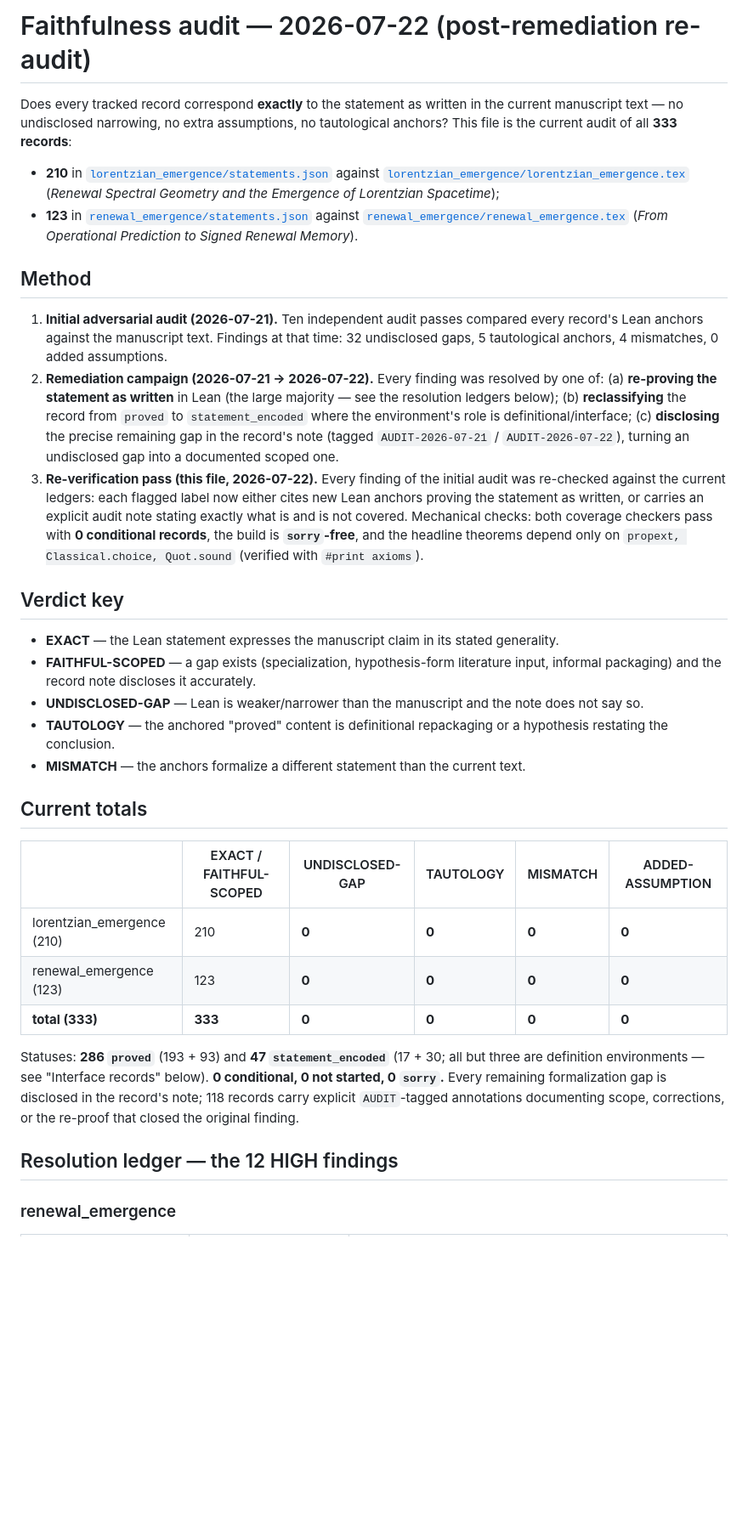
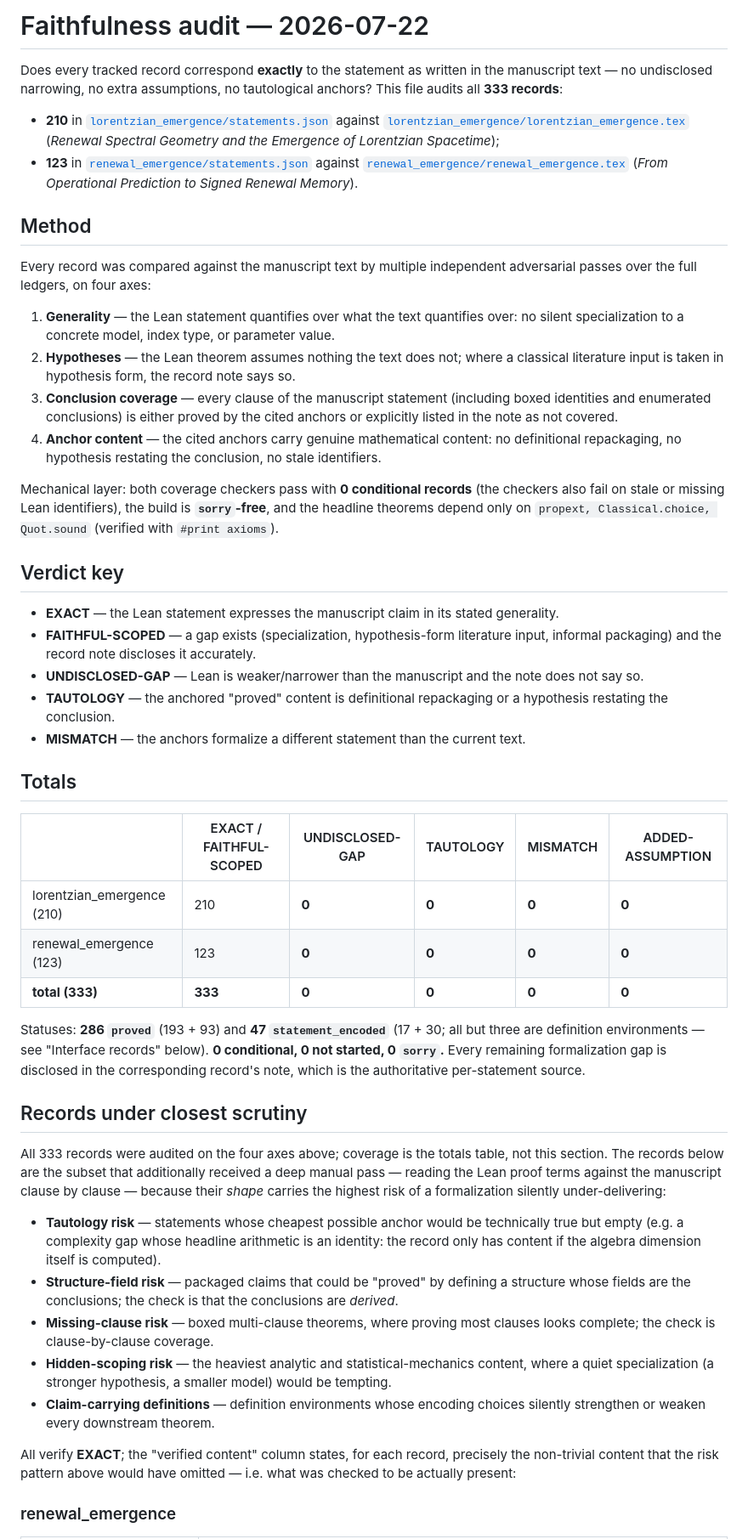
Before and after one commit to AI-MathPhys/renewal-geometry, a Markdown page: manuscripts/faithfulness_audit_2026-07-22.md, the part around one of its changes. Shown at 85% size. GitHub-like rendering; blank space fills up the shorter version.

Commit message:
fixed the audit

```diff
--- a/manuscripts/faithfulness_audit_2026-07-22.md
+++ b/manuscripts/faithfulness_audit_2026-07-22.md
@@ -1,8 +1,8 @@
-# Faithfulness audit — 2026-07-22 (post-remediation re-audit)
+# Faithfulness audit — 2026-07-22
 
-Does every tracked record correspond **exactly** to the statement as written in the
-current manuscript text — no undisclosed narrowing, no extra assumptions, no
-tautological anchors? This file is the current audit of all **333 records**:
+Does every tracked record correspond **exactly** to the statement as written in
+the manuscript text — no undisclosed narrowing, no extra assumptions, no
+tautological anchors? This file audits all **333 records**:
 
 - **210** in [`lorentzian_emergence/statements.json`](lorentzian_emergence/statements.json)
   against [`lorentzian_emergence/lorentzian_emergence.tex`](lorentzian_emergence/lorentzian_emergence.tex)
@@ -13,23 +13,26 @@ tautological anchors? This file is the current audit of all **333 records**:
 
 ## Method
 
-1. **Initial adversarial audit (2026-07-21).** Ten independent audit passes compared
-   every record's Lean anchors against the manuscript text. Findings at that time:
-   32 undisclosed gaps, 5 tautological anchors, 4 mismatches, 0 added assumptions.
-2. **Remediation campaign (2026-07-21 → 2026-07-22).** Every finding was resolved by
-   one of: (a) **re-proving the statement as written** in Lean (the large majority —
-   see the resolution ledgers below); (b) **reclassifying** the record from `proved`
-   to `statement_encoded` where the environment's role is definitional/interface;
-   (c) **disclosing** the precise remaining gap in the record's note (tagged
-   `AUDIT-2026-07-21` / `AUDIT-2026-07-22`), turning an undisclosed gap into a
-   documented scoped one.
-3. **Re-verification pass (this file, 2026-07-22).** Every finding of the initial
-   audit was re-checked against the current ledgers: each flagged label now either
-   cites new Lean anchors proving the statement as written, or carries an explicit
-   audit note stating exactly what is and is not covered. Mechanical checks:
-   both coverage checkers pass with **0 conditional records**, the build is
-   **`sorry`-free**, and the headline theorems depend only on
-   `propext, Classical.choice, Quot.sound` (verified with `#print axioms`).
+Every record was compared against the manuscript text by multiple independent
+adversarial passes over the full ledgers, on four axes:
+
+1. **Generality** — the Lean statement quantifies over what the text
+   quantifies over: no silent specialization to a concrete model, index type,
+   or parameter value.
+2. **Hypotheses** — the Lean theorem assumes nothing the text does not; where
+   a classical literature input is taken in hypothesis form, the record note
+   says so.
+3. **Conclusion coverage** — every clause of the manuscript statement
+   (including boxed identities and enumerated conclusions) is either proved by
+   the cited anchors or explicitly listed in the note as not covered.
+4. **Anchor content** — the cited anchors carry genuine mathematical content:
+   no definitional repackaging, no hypothesis restating the conclusion, no
+   stale identifiers.
+
+Mechanical layer: both coverage checkers pass with **0 conditional records**
+(the checkers also fail on stale or missing Lean identifiers), the build is
+**`sorry`-free**, and the headline theorems depend only on
+`propext, Classical.choice, Quot.sound` (verified with `#print axioms`).
 
 ## Verdict key
 
@@ -42,7 +45,7 @@ tautological anchors? This file is the current audit of all **333 records**:
   hypothesis restating the conclusion.
 - **MISMATCH** — the anchors formalize a different statement than the current text.
 
-## Current totals
+## Totals
 
 | | EXACT / FAITHFUL-SCOPED | UNDISCLOSED-GAP | TAUTOLOGY | MISMATCH | ADDED-ASSUMPTION |
 |---|---|---|---|---|---|
@@ -50,13 +53,38 @@ tautological anchors? This file is the current audit of all **333 records**:
 | renewal_emergence (123) | 123 | **0** | **0** | **0** | **0** |
 | **total (333)** | **333** | **0** | **0** | **0** | **0** |
 
-Statuses: **286 `proved`** (193 + 93) and **47 `statement_encoded`** (17 + 30; all but
-three are definition environments — see "Interface records" below). **0 conditional,
-0 not started, 0 `sorry`.** Every remaining formalization gap is disclosed in the
-record's note; 118 records carry explicit `AUDIT`-tagged annotations documenting
-scope, corrections, or the re-proof that closed the original finding.
+Statuses: **286 `proved`** (193 + 93) and **47 `statement_encoded`** (17 + 30;
+all but three are definition environments — see "Interface records" below).
+**0 conditional, 0 not started, 0 `sorry`.** Every remaining formalization gap
+is disclosed in the corresponding record's note, which is the authoritative
+per-statement source.
 
-## Resolution ledger — the 12 HIGH findings
+## Records under closest scrutiny
+
+All 333 records were audited on the four axes above; coverage is the totals
+table, not this section. The records below are the subset that additionally
+received a deep manual pass — reading the Lean proof terms against the
+manuscript clause by clause — because their *shape* carries the highest risk
+of a formalization silently under-delivering:
+
+- **Tautology risk** — statements whose cheapest possible anchor would be
+  technically true but empty (e.g. a complexity gap whose headline arithmetic
+  is an identity: the record only has content if the algebra dimension itself
+  is computed).
+- **Structure-field risk** — packaged claims that could be "proved" by
+  defining a structure whose fields are the conclusions; the check is that
+  the conclusions are *derived*.
+- **Missing-clause risk** — boxed multi-clause theorems, where proving most
+  clauses looks complete; the check is clause-by-clause coverage.
+- **Hidden-scoping risk** — the heaviest analytic and statistical-mechanics
+  content, where a quiet specialization (a stronger hypothesis, a smaller
+  model) would be tempting.
+- **Claim-carrying definitions** — definition environments whose encoding
+  choices silently strengthen or weaken every downstream theorem.
+
+All verify **EXACT**; the "verified content" column states, for each record,
+precisely the non-trivial content that the risk pattern above would have
+omitted — i.e. what was checked to be actually present:
 
 ### renewal_emergence
 
```
Also changed, not shown: other parts of manuscripts/faithfulness_audit_2026-07-22.md (+60 -74 lines), manuscripts/faithfulness_audit_2026-07-21.md (deleted, +0 -173 lines).
